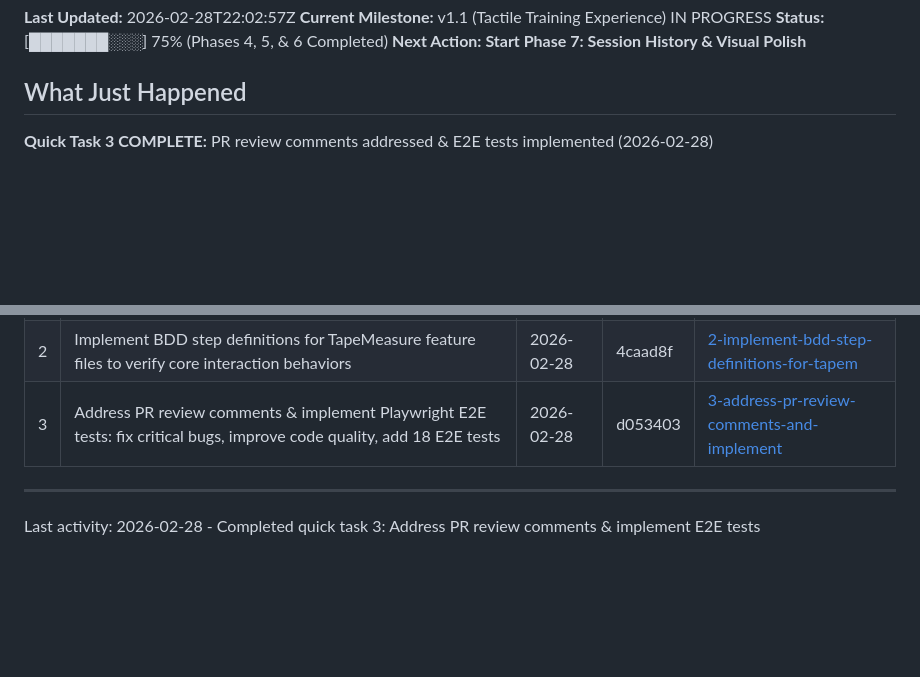
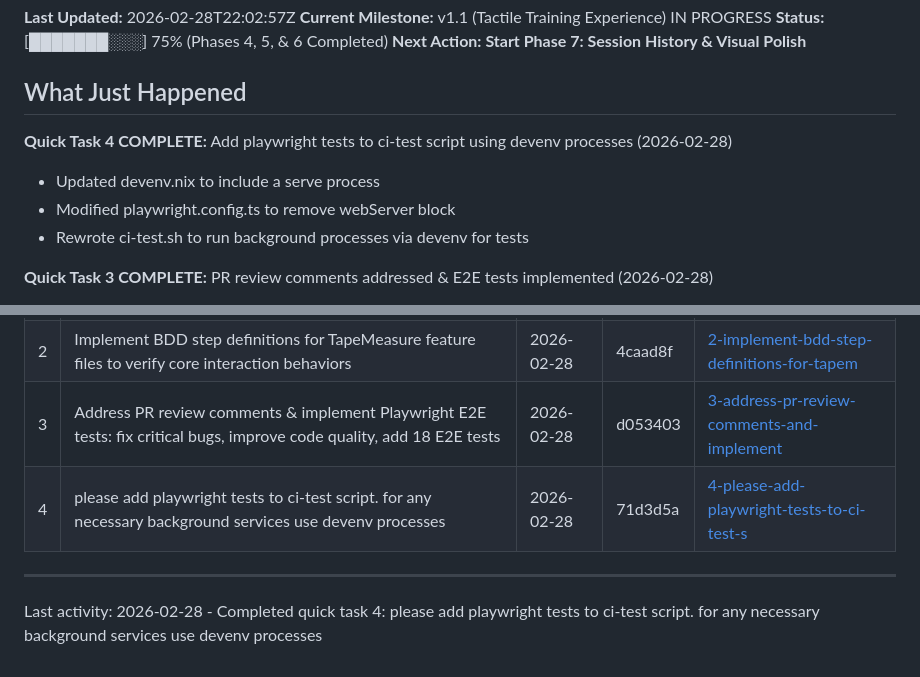
Before and after one commit to rob-mur/simple-strength-assistant, a Markdown page: .planning/STATE.md, 2 parts joined by grey strips. Drawn GitHub-style; blank space fills up the shorter version.

Commit message:
docs(quick-4): add playwright tests to ci-test script with devenv processes

```diff
--- a/.planning/STATE.md
+++ b/.planning/STATE.md
@@ -21,6 +21,11 @@ progress:
 **Next Action: Start Phase 7: Session History & Visual Polish**
 
 ## What Just Happened
+
+**Quick Task 4 COMPLETE:** Add playwright tests to ci-test script using devenv processes (2026-02-28)
+- Updated devenv.nix to include a serve process
+- Modified playwright.config.ts to remove webServer block
+- Rewrote ci-test.sh to run background processes via devenv for tests
 
 **Quick Task 3 COMPLETE:** PR review comments addressed & E2E tests implemented (2026-02-28)
 - Fixed critical bugs: onmounted downcast, ghost clicks, NaN panic
@@ -91,7 +96,8 @@ None.
 | 1 | Address PR review comments: fix TapeMeasure sync bug, unsafe unwraps, float drift, idle animation guard, and update BDD documentation | 2026-02-28 | a7243f5 | [1-address-pr-review-comments-fix-tapemeasu](./quick/1-address-pr-review-comments-fix-tapemeasu/) |
 | 2 | Implement BDD step definitions for TapeMeasure feature files to verify core interaction behaviors | 2026-02-28 | 4caad8f | [2-implement-bdd-step-definitions-for-tapem](./quick/2-implement-bdd-step-definitions-for-tapem/) |
 | 3 | Address PR review comments & implement Playwright E2E tests: fix critical bugs, improve code quality, add 18 E2E tests | 2026-02-28 | d053403 | [3-address-pr-review-comments-and-implement](./quick/3-address-pr-review-comments-and-implement/) |
+| 4 | please add playwright tests to ci-test script. for any necessary background services use devenv processes | 2026-02-28 | 71d3d5a | [4-please-add-playwright-tests-to-ci-test-s](./quick/4-please-add-playwright-tests-to-ci-test-s/) |
 
 ---
 
-Last activity: 2026-02-28 - Completed quick task 3: Address PR review comments & implement E2E tests
+Last activity: 2026-02-28 - Completed quick task 4: please add playwright tests to ci-test script. for any necessary background services use devenv processes
```
Also changed, not shown: 2 other files.
